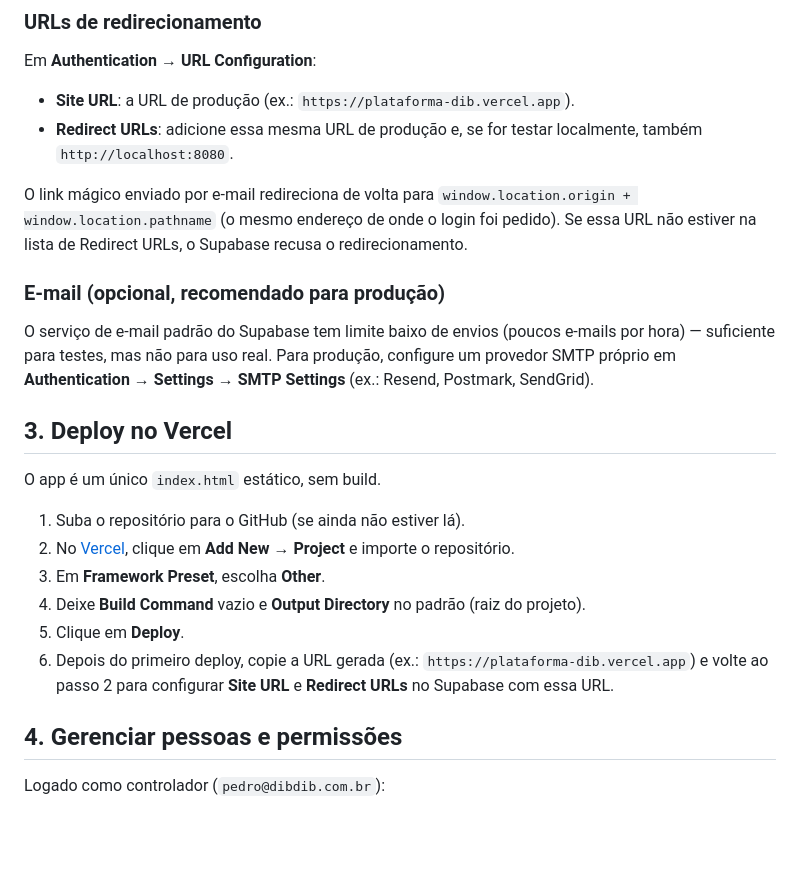
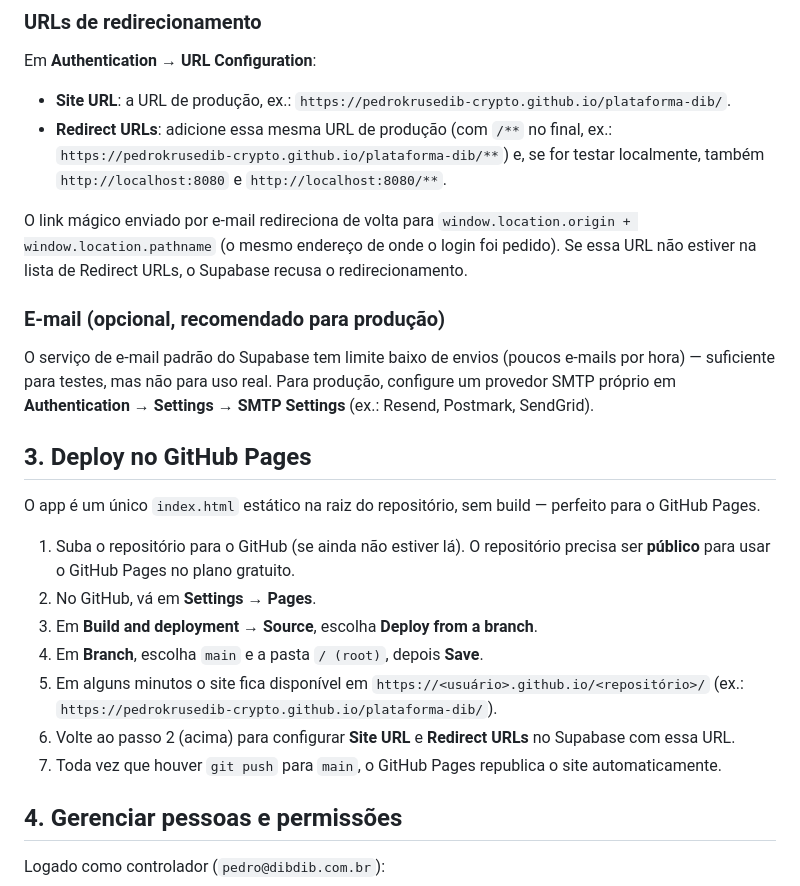
Before and after one commit to pedrokrusedib-crypto/plataforma-dib, a Markdown page: SETUP.md, the part around the change. Drawn GitHub-style; blank space fills up the shorter version.

Commit message:
docs: atualizar SETUP.md para deploy via GitHub Pages

```diff
--- a/SETUP.md
+++ b/SETUP.md
@@ -27,8 +27,8 @@ A plataforma usa **somente login por link mágico** (sem senha). Em **Authentica
 
 Em **Authentication → URL Configuration**:
 
-- **Site URL**: a URL de produção (ex.: `https://plataforma-dib.vercel.app`).
-- **Redirect URLs**: adicione essa mesma URL de produção e, se for testar localmente, também `http://localhost:8080`.
+- **Site URL**: a URL de produção, ex.: `https://pedrokrusedib-crypto.github.io/plataforma-dib/`.
+- **Redirect URLs**: adicione essa mesma URL de produção (com `/**` no final, ex.: `https://pedrokrusedib-crypto.github.io/plataforma-dib/**`) e, se for testar localmente, também `http://localhost:8080` e `http://localhost:8080/**`.
 
 O link mágico enviado por e-mail redireciona de volta para `window.location.origin + window.location.pathname` (o mesmo endereço de onde o login foi pedido). Se essa URL não estiver na lista de Redirect URLs, o Supabase recusa o redirecionamento.
 
@@ -36,16 +36,17 @@ O link mágico enviado por e-mail redireciona de volta para `window.location.ori
 
 O serviço de e-mail padrão do Supabase tem limite baixo de envios (poucos e-mails por hora) — suficiente para testes, mas não para uso real. Para produção, configure um provedor SMTP próprio em **Authentication → Settings → SMTP Settings** (ex.: Resend, Postmark, SendGrid).
 
-## 3. Deploy no Vercel
+## 3. Deploy no GitHub Pages
 
-O app é um único `index.html` estático, sem build.
+O app é um único `index.html` estático na raiz do repositório, sem build — perfeito para o GitHub Pages.
 
-1. Suba o repositório para o GitHub (se ainda não estiver lá).
-2. No [Vercel](https://vercel.com), clique em **Add New → Project** e importe o repositório.
-3. Em **Framework Preset**, escolha **Other**.
-4. Deixe **Build Command** vazio e **Output Directory** no padrão (raiz do projeto).
-5. Clique em **Deploy**.
-6. Depois do primeiro deploy, copie a URL gerada (ex.: `https://plataforma-dib.vercel.app`) e volte ao passo 2 para configurar **Site URL** e **Redirect URLs** no Supabase com essa URL.
+1. Suba o repositório para o GitHub (se ainda não estiver lá). O repositório precisa ser **público** para usar o GitHub Pages no plano gratuito.
+2. No GitHub, vá em **Settings → Pages**.
+3. Em **Build and deployment → Source**, escolha **Deploy from a branch**.
+4. Em **Branch**, escolha `main` e a pasta `/ (root)`, depois **Save**.
+5. Em alguns minutos o site fica disponível em `https://<usuário>.github.io/<repositório>/` (ex.: `https://pedrokrusedib-crypto.github.io/plataforma-dib/`).
+6. Volte ao passo 2 (acima) para configurar **Site URL** e **Redirect URLs** no Supabase com essa URL.
+7. Toda vez que houver `git push` para `main`, o GitHub Pages republica o site automaticamente.
 
 ## 4. Gerenciar pessoas e permissões
 
```
